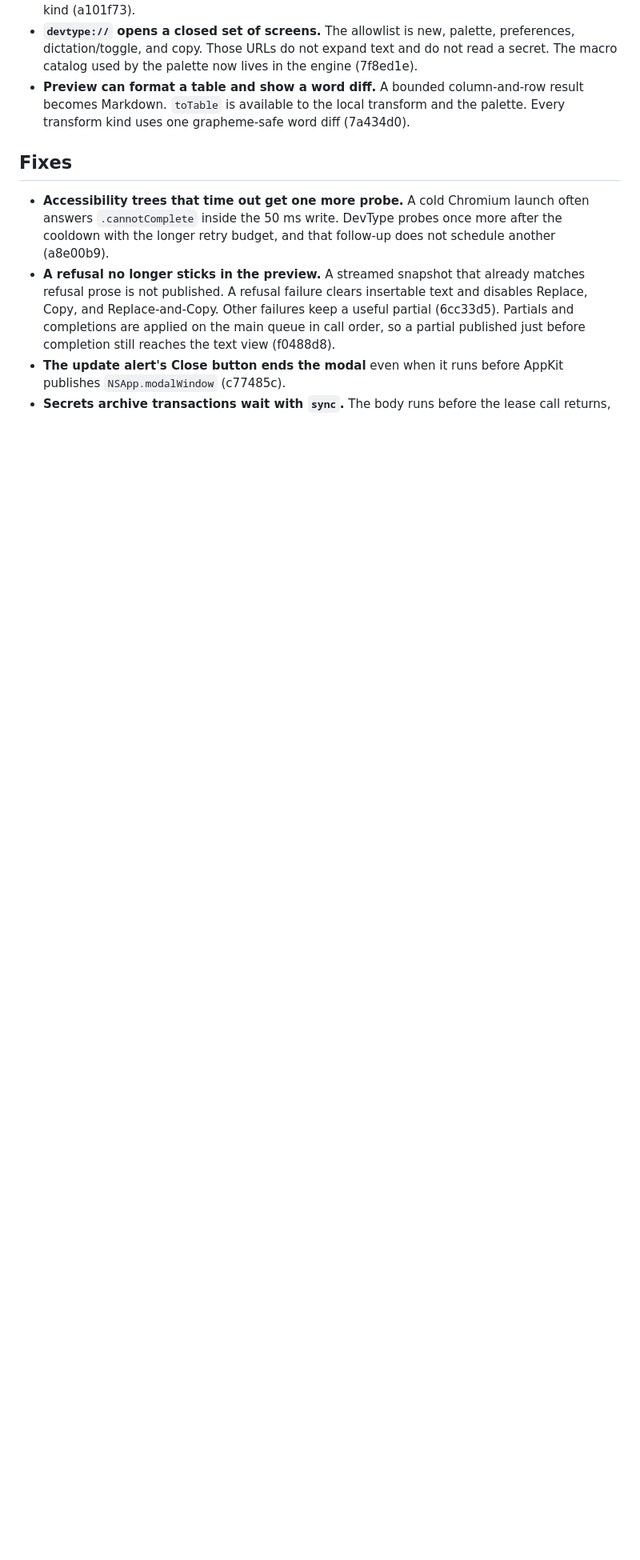
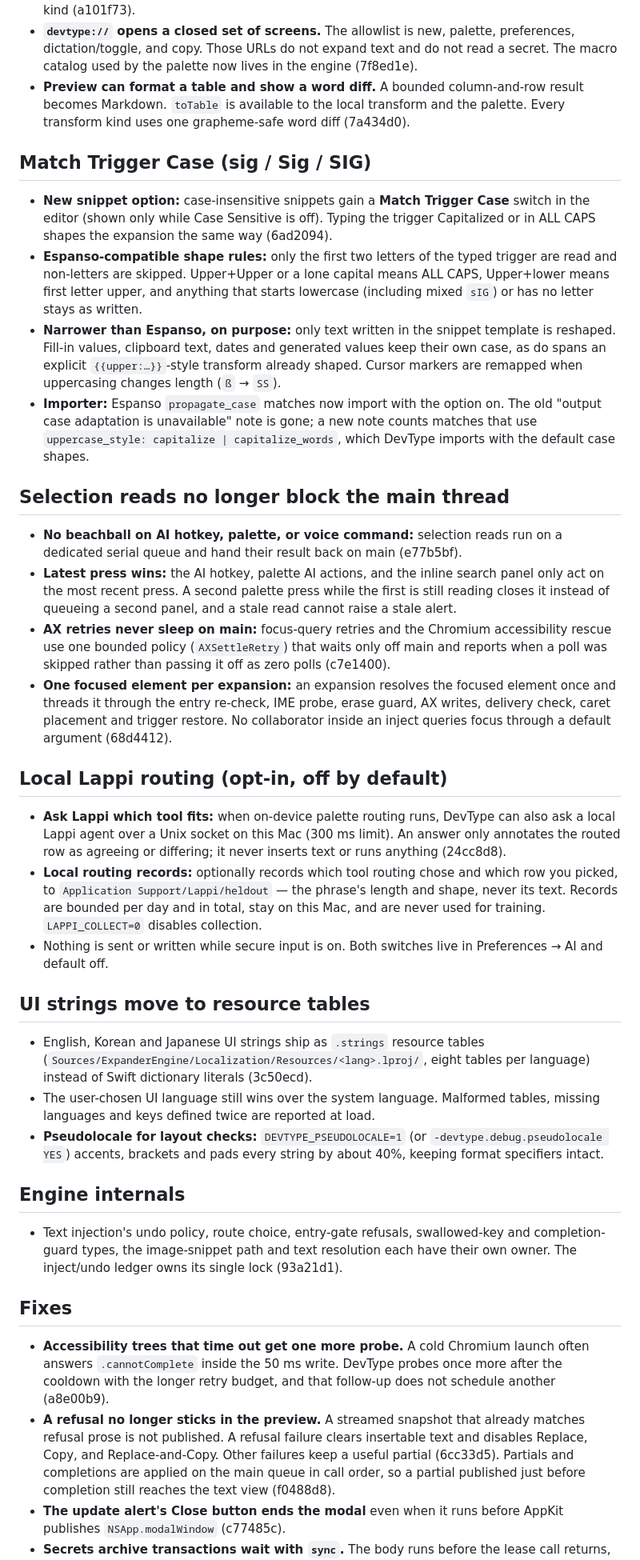
Before and after one commit to bharathvbcr/DevType, a Markdown page: RELEASE_REPORT.md, the part around one of its changes. Shown at 80% size. GitHub-like rendering; blank space fills up the shorter version.

```diff
--- a/RELEASE_REPORT.md
+++ b/RELEASE_REPORT.md
@@ -108,6 +114,36 @@ These notes cover the work after 1.2.1. The 1.2.1 tag exists on this clone and w
 - **Restore from Backup.** Snippet saves keep the 20 newest library copies plus the newest per day for 30 days. Replace with Defaults, Restore from Backup, Save As / Move Library, and Stop Syncing write a safety backup first and fail closed when that backup cannot be written. Preferences → Snippets gains Restore from Backup…, with the date, snippet count, and trigger kind (a101f73).
 - **`devtype://` opens a closed set of screens.** The allowlist is new, palette, preferences, dictation/toggle, and copy. Those URLs do not expand text and do not read a secret. The macro catalog used by the palette now lives in the engine (7f8ed1e).
 - **Preview can format a table and show a word diff.** A bounded column-and-row result becomes Markdown. `toTable` is available to the local transform and the palette. Every transform kind uses one grapheme-safe word diff (7a434d0).
+
+## Match Trigger Case (sig / Sig / SIG)
+
+- **New snippet option:** case-insensitive snippets gain a **Match Trigger Case** switch in the editor (shown only while Case Sensitive is off). Typing the trigger Capitalized or in ALL CAPS shapes the expansion the same way (6ad2094).
+- **Espanso-compatible shape rules:** only the first two letters of the typed trigger are read and non-letters are skipped. Upper+Upper or a lone capital means ALL CAPS, Upper+lower means first letter upper, and anything that starts lowercase (including mixed `sIG`) or has no letter stays as written.
+- **Narrower than Espanso, on purpose:** only text written in the snippet template is reshaped. Fill-in values, clipboard text, dates and generated values keep their own case, as do spans an explicit `{{upper:…}}`-style transform already shaped. Cursor markers are remapped when uppercasing changes length (`ß` → `SS`).
+- **Importer:** Espanso `propagate_case` matches now import with the option on. The old "output case adaptation is unavailable" note is gone; a new note counts matches that use `uppercase_style: capitalize | capitalize_words`, which DevType imports with the default case shapes.
+
+## Selection reads no longer block the main thread
+
+- **No beachball on AI hotkey, palette, or voice command:** selection reads run on a dedicated serial queue and hand their result back on main (e77b5bf).
+- **Latest press wins:** the AI hotkey, palette AI actions, and the inline search panel only act on the most recent press. A second palette press while the first is still reading closes it instead of queueing a second panel, and a stale read cannot raise a stale alert.
+- **AX retries never sleep on main:** focus-query retries and the Chromium accessibility rescue use one bounded policy (`AXSettleRetry`) that waits only off main and reports when a poll was skipped rather than passing it off as zero polls (c7e1400).
+- **One focused element per expansion:** an expansion resolves the focused element once and threads it through the entry re-check, IME probe, erase guard, AX writes, delivery check, caret placement and trigger restore. No collaborator inside an inject queries focus through a default argument (68d4412).
+
+## Local Lappi routing (opt-in, off by default)
+
+- **Ask Lappi which tool fits:** when on-device palette routing runs, DevType can also ask a local Lappi agent over a Unix socket on this Mac (300 ms limit). An answer only annotates the routed row as agreeing or differing; it never inserts text or runs anything (24cc8d8).
+- **Local routing records:** optionally records which tool routing chose and which row you picked, to `Application Support/Lappi/heldout` — the phrase's length and shape, never its text. Records are bounded per day and in total, stay on this Mac, and are never used for training. `LAPPI_COLLECT=0` disables collection.
+- Nothing is sent or written while secure input is on. Both switches live in Preferences → AI and default off.
+
+## UI strings move to resource tables
+
+- English, Korean and Japanese UI strings ship as `.strings` resource tables (`Sources/ExpanderEngine/Localization/Resources/<lang>.lproj/`, eight tables per language) instead of Swift dictionary literals (3c50ecd).
+- The user-chosen UI language still wins over the system language. Malformed tables, missing languages and keys defined twice are reported at load.
+- **Pseudolocale for layout checks:** `DEVTYPE_PSEUDOLOCALE=1` (or `-devtype.debug.pseudolocale YES`) accents, brackets and pads every string by about 40%, keeping format specifiers intact.
+
+## Engine internals
+
+- Text injection's undo policy, route choice, entry-gate refusals, swallowed-key and completion-guard types, the image-snippet path and text resolution each have their own owner. The inject/undo ledger owns its single lock (93a21d1).
 
 ## Fixes
 
```
Also changed, not shown: other parts of RELEASE_REPORT.md (+20 -11 lines).
